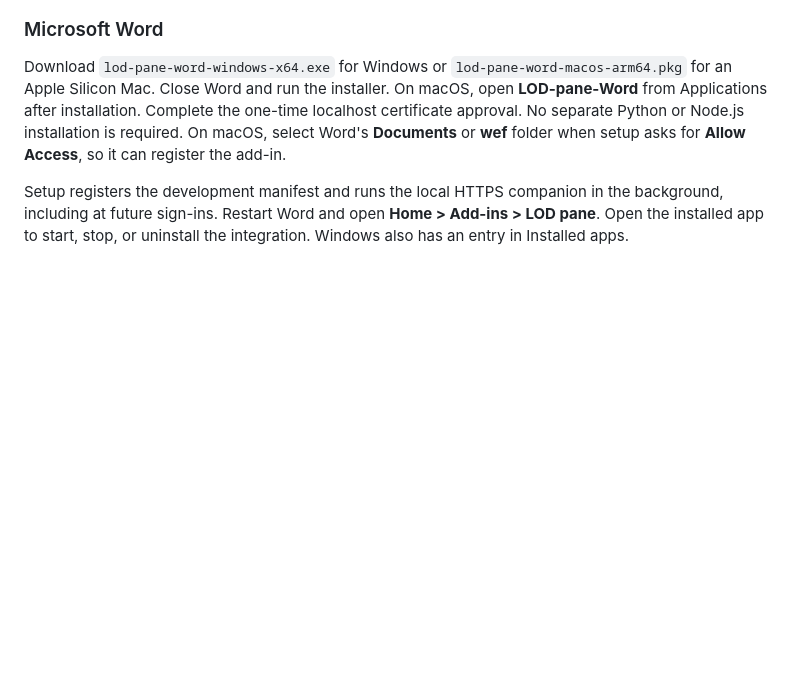
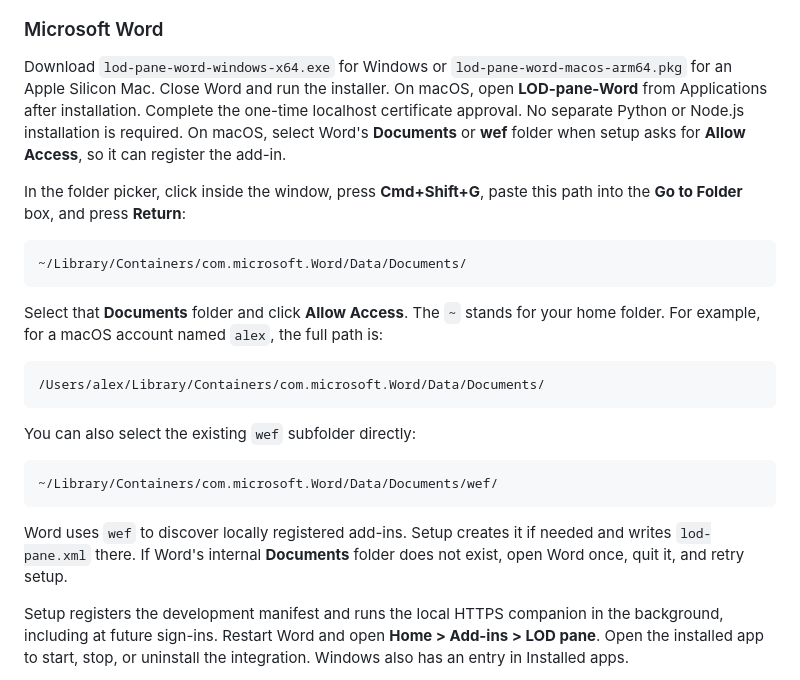
Before and after one commit to Mohammed-Ashour/lod-pane, a Markdown page: README.md, the part around the change. Drawn GitHub-style; blank space fills up the shorter version.

Commit message:
docs: add macOS Word folder picker path examples

````diff
--- a/README.md
+++ b/README.md
@@ -102,6 +102,30 @@ Node.js installation is required.
 On macOS, select Word's **Documents** or **wef** folder when setup asks for
 **Allow Access**, so it can register the add-in.
 
+In the folder picker, click inside the window, press **Cmd+Shift+G**, paste
+this path into the **Go to Folder** box, and press **Return**:
+
+```text
+~/Library/Containers/com.microsoft.Word/Data/Documents/
+```
+
+Select that **Documents** folder and click **Allow Access**. The `~` stands for
+your home folder. For example, for a macOS account named `alex`, the full path is:
+
+```text
+/Users/alex/Library/Containers/com.microsoft.Word/Data/Documents/
+```
+
+You can also select the existing `wef` subfolder directly:
+
+```text
+~/Library/Containers/com.microsoft.Word/Data/Documents/wef/
+```
+
+Word uses `wef` to discover locally registered add-ins. Setup creates it if
+needed and writes `lod-pane.xml` there. If Word's internal **Documents** folder
+does not exist, open Word once, quit it, and retry setup.
+
 Setup registers the development manifest and runs the local HTTPS companion in
 the background, including at future sign-ins. Restart Word and open
 **Home > Add-ins > LOD pane**. Open the installed app to start, stop, or uninstall
````
